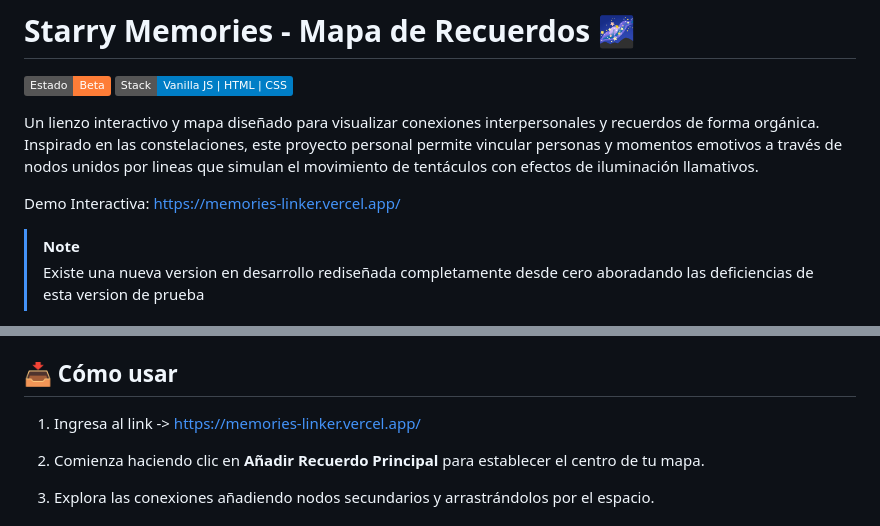
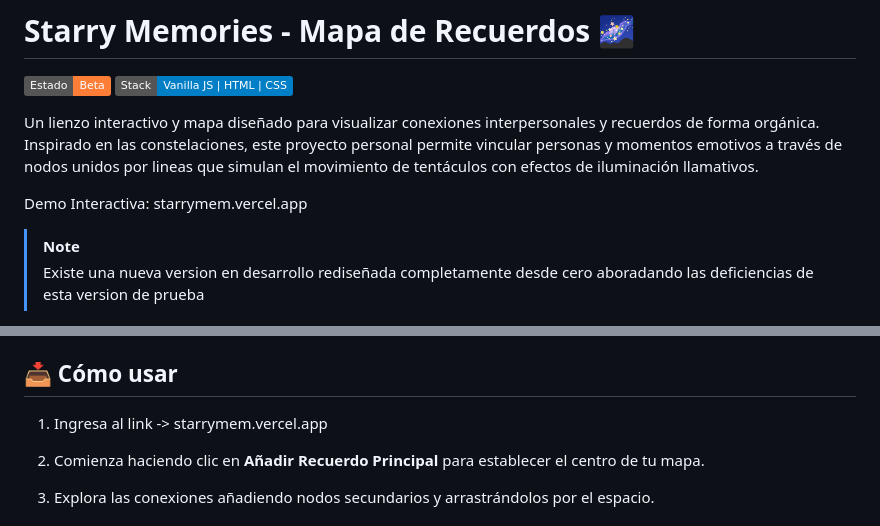
Before and after one commit to danedsant/Vinculador-de-Recuerdos, a Markdown page: README.md, 2 parts joined by grey strips. Drawn GitHub-style; badges without logos.

```diff
--- a/README.md
+++ b/README.md
@@ -7,7 +7,7 @@
 Un lienzo interactivo y mapa diseñado para visualizar conexiones interpersonales y recuerdos de forma orgánica. Inspirado en las constelaciones, este proyecto personal permite vincular personas y momentos emotivos a través de nodos unidos por lineas que simulan el movimiento de tentáculos con efectos de iluminación llamativos.
 
 
- Demo Interactiva: https://memories-linker.vercel.app/
+ Demo Interactiva: starrymem.vercel.app
 
  > [!NOTE]
  > Existe una nueva version en desarrollo rediseñada completamente desde cero aboradando las deficiencias de esta version de prueba
@@ -29,7 +29,7 @@ Un lienzo interactivo y mapa diseñado para visualizar conexiones interpersonale
 
 ## 📥 Cómo usar
 
-1. Ingresa al link -> https://memories-linker.vercel.app/
+1. Ingresa al link -> starrymem.vercel.app
 
 3. Comienza haciendo clic en **Añadir Recuerdo Principal** para establecer el centro de tu mapa.
 4. Explora las conexiones añadiendo nodos secundarios y arrastrándolos por el espacio.
```
